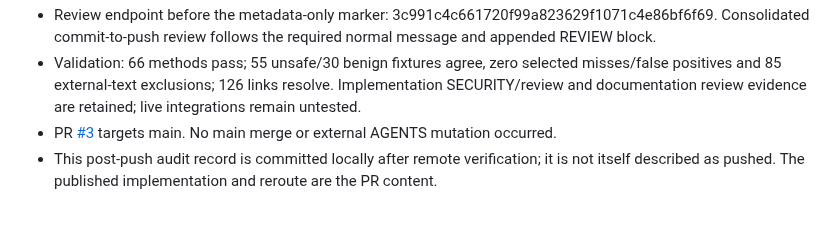
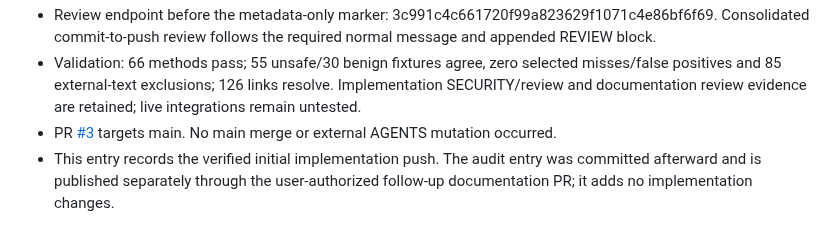
Before and after one commit to emmanuelID-cmd/Pharmacy-AGENT, a Markdown page: TEAM-REFERENCE.md, the part around the change. Rendered like a GitHub page.

Commit message:
docs(team): clarify audit record publication status
What changed:

- Update TEAM-REFERENCE.md line 80 to distinguish the recorded initial push from this audit entry's follow-up publication.

Why:

- Publish the previously local record without leaving a misleading local-only claim.

Collaboration:

- Factual Pharmacy handoff documentation only; contributor lanes unchanged.

Boundaries:

- No code, policy, original PRD or external AGENTS changes.

Validation:

- Reviewed the complete one-line replacement against the verified initial push record; whitespace passes.

```diff
--- a/TEAM-REFERENCE.md
+++ b/TEAM-REFERENCE.md
@@ -77,4 +77,4 @@ The active phase records live under [docs/planning/Phase](docs/planning/Phase/RE
 - Review endpoint before the metadata-only marker: 3c991c4c661720f99a823629f1071c4e86bf6f69. Consolidated commit-to-push review follows the required normal message and appended REVIEW block.
 - Validation: 66 methods pass; 55 unsafe/30 benign fixtures agree, zero selected misses/false positives and 85 external-text exclusions; 126 links resolve. Implementation SECURITY/review and documentation review evidence are retained; live integrations remain untested.
 - PR [#3](https://github.com/emmanuelID-cmd/Pharmacy-AGENT/pull/3) targets main. No main merge or external AGENTS mutation occurred.
-- This post-push audit record is committed locally after remote verification; it is not itself described as pushed. The published implementation and reroute are the PR content.
+- This entry records the verified initial implementation push. The audit entry was committed afterward and is published separately through the user-authorized follow-up documentation PR; it adds no implementation changes.
```
